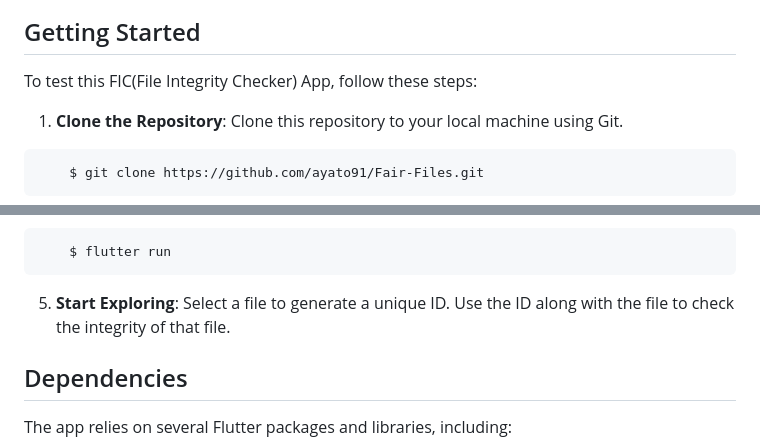
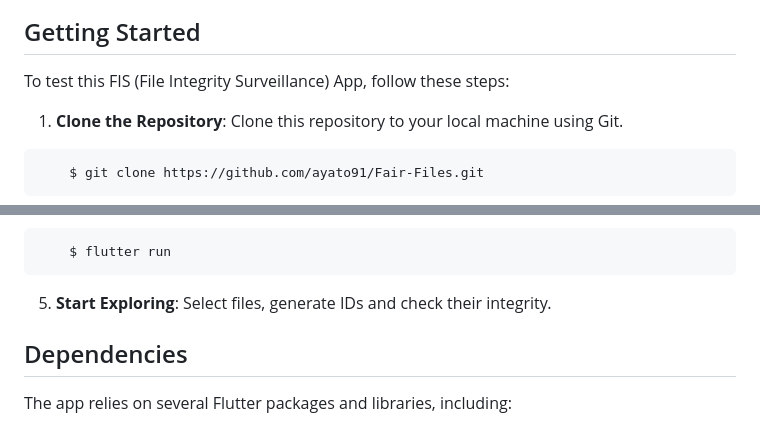
Before and after one commit to ayato91/Fair-Files, a Markdown page: README.md, 2 parts joined by grey strips. Rendered like a GitHub page.

````diff
--- a/README.md
+++ b/README.md
@@ -12,7 +25,7 @@ A FIC (File Integrity Checker) App for checking the Integrity of a file and tell
 
 ## Getting Started
 
-To test this FIC(File Integrity Checker) App, follow these steps:
+To test this FIS (File Integrity Surveillance) App, follow these steps:
 
 1. **Clone the Repository**: Clone this repository to your local machine using Git.
 ```
@@ -31,7 +44,7 @@ To test this FIC(File Integrity Checker) App, follow these steps:
     $ flutter run
 ```
 
-5. **Start Exploring**: Select a file to generate a unique ID. Use the ID along with the file to check the integrity of that file.
+5. **Start Exploring**: Select files, generate IDs and check their integrity.
 
 
 ## Dependencies
````
Also changed, not shown: other parts of README.md (+18 -5 lines), assets/image2.png (added), assets/image3.png (added).
